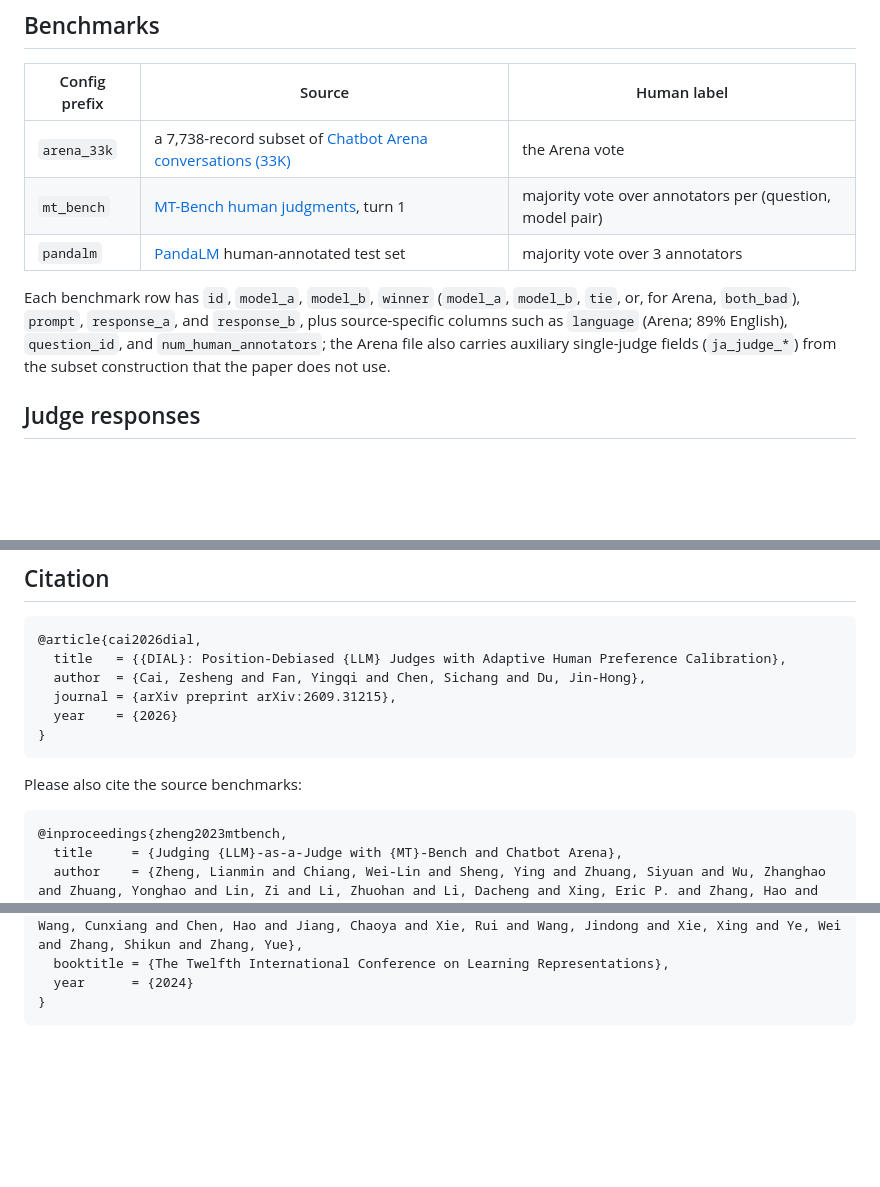
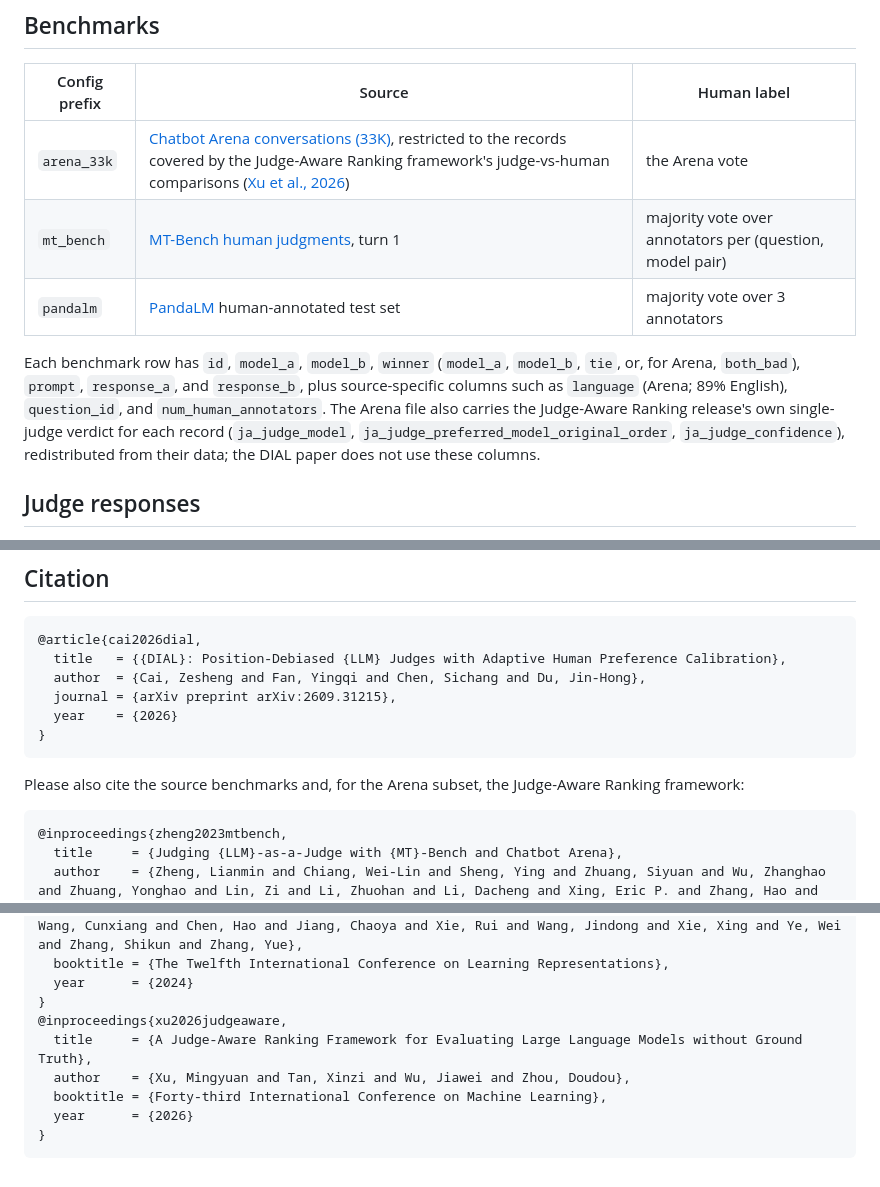
Before and after one commit to JinHongDu-Lab/DIAL, a Markdown page: data/huggingface/README.md, 3 parts joined by grey strips. Drawn GitHub-style; blank space fills up the shorter version.

Commit message:
Credit the Judge-Aware Ranking release in the dataset card
Co-Authored-By: Claude Fable 5.1 <noreply@anthropic.com>

````diff
--- a/data/huggingface/README.md
+++ b/data/huggingface/README.md
@@ -67,14 +67,16 @@ Every file is plain Parquet, so `pandas.read_parquet` on the raw files works as
 
 | Config prefix | Source | Human label |
 |---|---|---|
-| `arena_33k` | a 7,738-record subset of [Chatbot Arena conversations (33K)](https://huggingface.co/datasets/lmsys/chatbot_arena_conversations) | the Arena vote |
+| `arena_33k` | [Chatbot Arena conversations (33K)](https://huggingface.co/datasets/lmsys/chatbot_arena_conversations), restricted to the records covered by the Judge-Aware Ranking framework's judge-vs-human comparisons ([Xu et al., 2026](https://github.com/TanXZfra/Judge-Aware-Ranking-Framework-for-LLMs)) | the Arena vote |
 | `mt_bench` | [MT-Bench human judgments](https://huggingface.co/datasets/lmsys/mt_bench_human_judgments), turn 1 | majority vote over annotators per (question, model pair) |
 | `pandalm` | [PandaLM](https://github.com/WeOpenML/PandaLM) human-annotated test set | majority vote over 3 annotators |
 
 Each benchmark row has `id`, `model_a`, `model_b`, `winner` (`model_a`, `model_b`, `tie`, or, for
 Arena, `both_bad`), `prompt`, `response_a`, and `response_b`, plus source-specific columns such as
-`language` (Arena; 89% English), `question_id`, and `num_human_annotators`; the Arena file also carries
-auxiliary single-judge fields (`ja_judge_*`) from the subset construction that the paper does not use.
+`language` (Arena; 89% English), `question_id`, and `num_human_annotators`.
+The Arena file also carries the Judge-Aware Ranking release's own single-judge verdict for each record
+(`ja_judge_model`, `ja_judge_preferred_model_original_order`, `ja_judge_confidence`), redistributed from
+their data; the DIAL paper does not use these columns.
 
 ## Judge responses
 
@@ -134,7 +136,7 @@ The non-commercial term on the Arena model outputs is what sets the license of t
 }
 ```
 
-Please also cite the source benchmarks:
+Please also cite the source benchmarks and, for the Arena subset, the Judge-Aware Ranking framework:
 
 ```bibtex
 @inproceedings{zheng2023mtbench,
@@ -158,4 +160,10 @@ Please also cite the source benchmarks:
   booktitle = {The Twelfth International Conference on Learning Representations},
   year      = {2024}
 }
+@inproceedings{xu2026judgeaware,
+  title     = {A Judge-Aware Ranking Framework for Evaluating Large Language Models without Ground Truth},
+  author    = {Xu, Mingyuan and Tan, Xinzi and Wu, Jiawei and Zhou, Doudou},
+  booktitle = {Forty-third International Conference on Machine Learning},
+  year      = {2026}
+}
 ```
````
